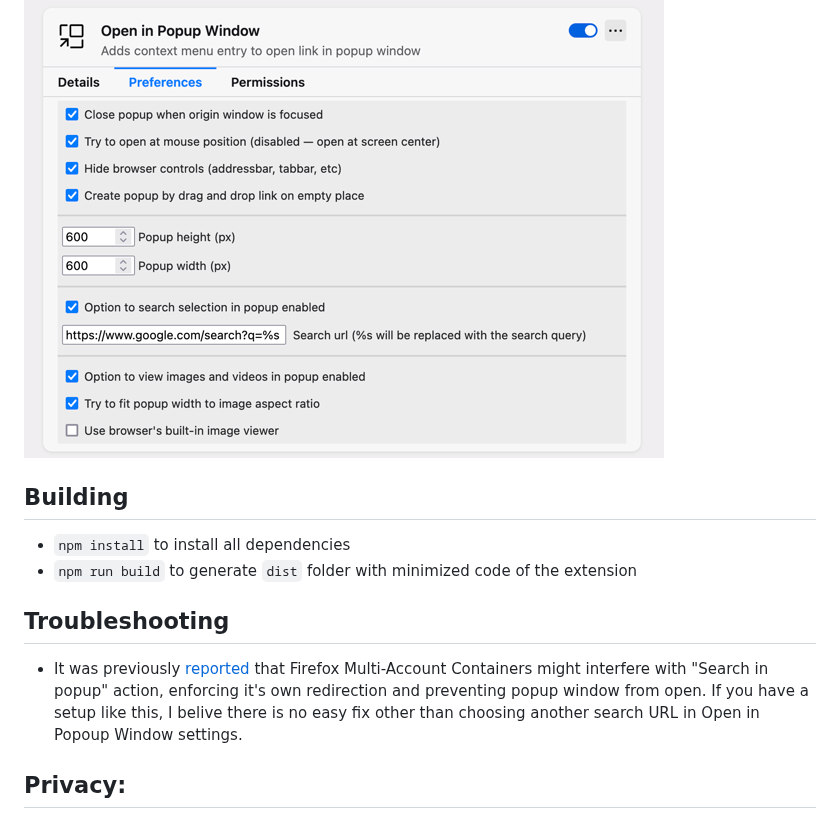
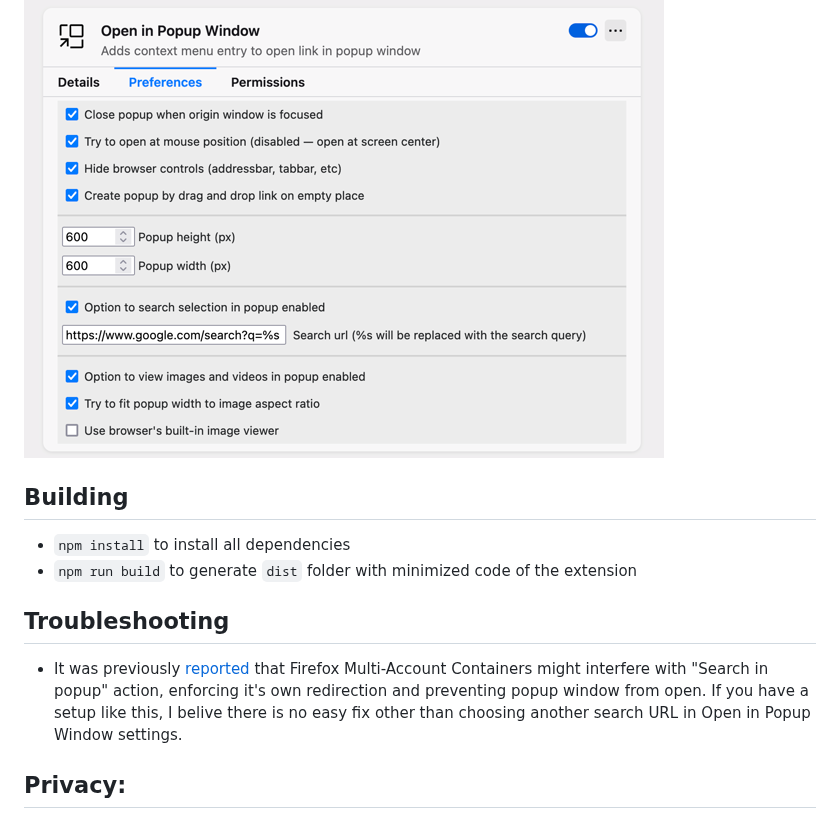
Before and after one commit to emvaized/open-in-popup-window-extension, a Markdown page: README.md, the part around the change. Drawn GitHub-style.

Commit message:
Fix typo

```diff
--- a/README.md
+++ b/README.md
@@ -20,13 +20,12 @@ Extension provides several options for popup height/width, whether to show brows
 
 <img src="./screenshots/options-screenshot.png">
 
-
 ## Building
 - `npm install` to install all dependencies
 - `npm run build` to generate `dist` folder with minimized code of the extension
 
 ## Troubleshooting
-- It was previously [reported](https://github.com/emvaized/open-in-popup-window-extension/issues/1#issuecomment-1637067834) that Firefox Multi-Account Containers might interfere with "Search in popup" action, enforcing it's own redirection and preventing popup window from open. If you have a setup like this, I belive there is no easy fix other than choosing another search URL in Open in Popoup Window settings.
+- It was previously [reported](https://github.com/emvaized/open-in-popup-window-extension/issues/1#issuecomment-1637067834) that Firefox Multi-Account Containers might interfere with "Search in popup" action, enforcing it's own redirection and preventing popup window from open. If you have a setup like this, I belive there is no easy fix other than choosing another search URL in Open in Popup Window settings.
 
 ## Privacy:
 This extension doesn't collect any private data. It only requires access to currently open page in order to fetch information about the object under cursor when drag and drop event occured or context menu was opened.
```
